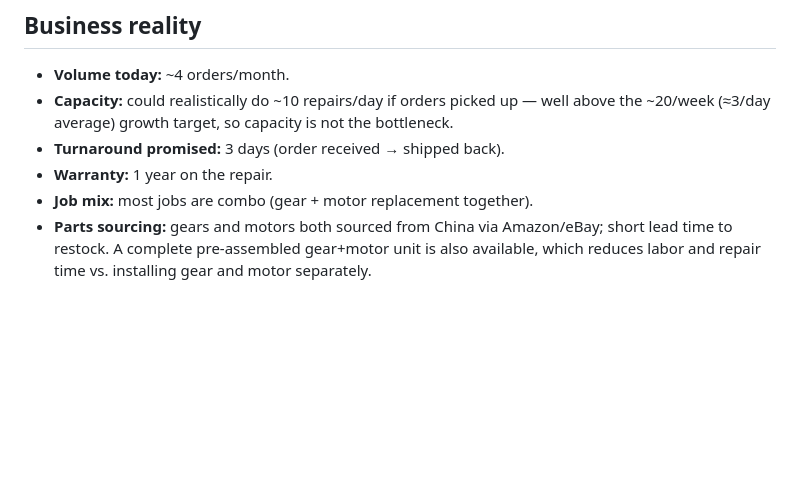
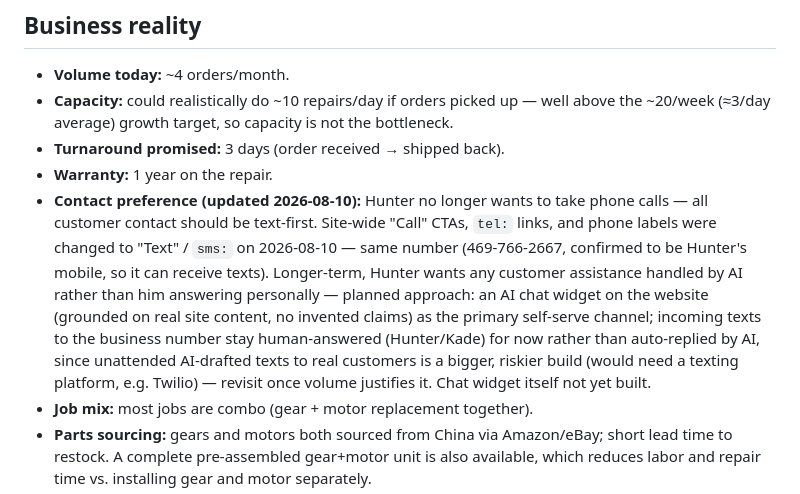
Before and after one commit to hunterpinnell27/gm-mirror-fix, a Markdown page: BUSINESS_FACTS.md, the part around the change. GitHub-like rendering; blank space fills up the shorter version.

Commit message:
Log text-first contact preference and AI-assistance plan in BUSINESS_FACTS.md

```diff
--- a/BUSINESS_FACTS.md
+++ b/BUSINESS_FACTS.md
@@ -10,6 +10,16 @@ as facts change; don't duplicate it elsewhere.
   ~20/week (≈3/day average) growth target, so capacity is not the bottleneck.
 - **Turnaround promised:** 3 days (order received → shipped back).
 - **Warranty:** 1 year on the repair.
+- **Contact preference (updated 2026-08-10):** Hunter no longer wants to take phone calls — all
+  customer contact should be text-first. Site-wide "Call" CTAs, `tel:` links, and phone labels
+  were changed to "Text" / `sms:` on 2026-08-10 — same number (469-766-2667, confirmed to be
+  Hunter's mobile, so it can receive texts). Longer-term, Hunter wants any customer assistance
+  handled by AI rather than him answering personally — planned approach: an AI chat widget on the
+  website (grounded on real site content, no invented claims) as the primary self-serve channel;
+  incoming texts to the business number stay human-answered (Hunter/Kade) for now rather than
+  auto-replied by AI, since unattended AI-drafted texts to real customers is a bigger, riskier
+  build (would need a texting platform, e.g. Twilio) — revisit once volume justifies it. Chat
+  widget itself not yet built.
 - **Job mix:** most jobs are combo (gear + motor replacement together).
 - **Parts sourcing:** gears and motors both sourced from China via Amazon/eBay; short lead time
   to restock. A complete pre-assembled gear+motor unit is also available, which reduces labor
```
